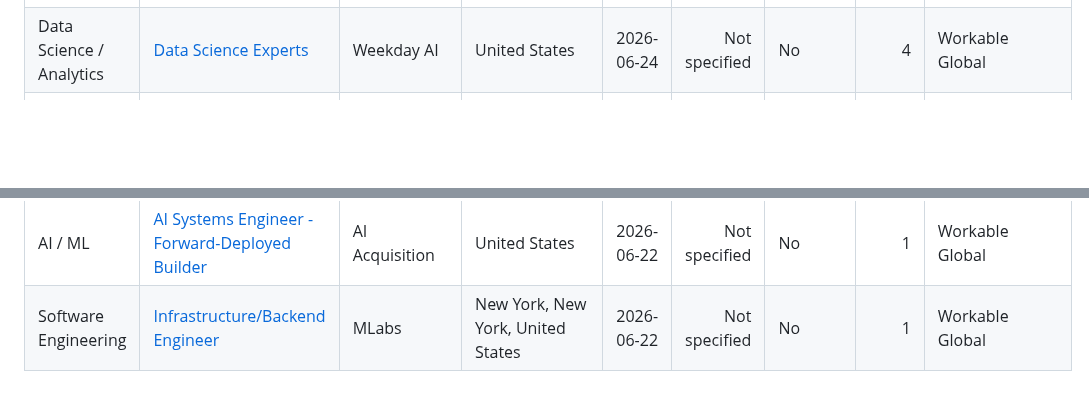
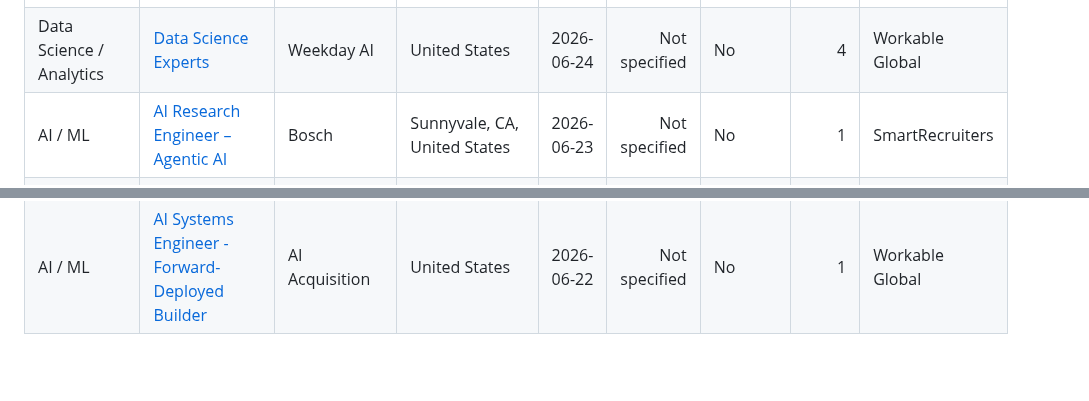
Before and after one commit to venkatsubash2003/Jobs4Me_Live, a Markdown page: README.md, 2 parts joined by grey strips. Drawn GitHub-style; blank space fills up the shorter version.

```diff
--- a/README.md
+++ b/README.md
@@ -57,6 +57,7 @@ _Last updated: 2026-06-24 12:48 UTC_
 | --- | --- | --- | --- | --- | ---: | --- | ---: | --- |
 | AI / ML | [Network Engineer (with Programming) - Data & AI Systems](https://jobs.workable.com/view/97B6bSoKgbRH74Pm2KWH75/remote-network-engineer-(with-programming)---data-%26-ai-systems-in-united-states-at-weekday-ai) | Weekday AI | United States | 2026-06-24 | Not specified | No | 2 | Workable Global |
 | Data Science / Analytics | [Data Science Experts](https://jobs.workable.com/view/uHAWJpuYHeu9GFHewRjN9T/remote-data-science-experts-in-united-states-at-weekday-ai) | Weekday AI | United States | 2026-06-24 | Not specified | No | 4 | Workable Global |
+| AI / ML | [AI Research Engineer – Agentic AI](https://jobs.smartrecruiters.com/BoschGroup/744000133692982) | Bosch | Sunnyvale, CA, United States | 2026-06-23 | Not specified | No | 1 | SmartRecruiters |
 | Software Engineering | [Software Engineer, Core Infrastructure - Moveworks](https://jobs.smartrecruiters.com/ServiceNow/744000133688694) | ServiceNow | Mountain View, CALIFORNIA, United States | 2026-06-23 | 2 | Yes | 6 | SmartRecruiters |
 | AI / ML | [AI Solutions Strategist](https://jobs.ashbyhq.com/ramp/cbdf2857-1675-4b68-8cb5-2f92a20faa75) | Ramp | New York, NY (HQ) | 2026-06-23 | Not specified | No | 3 | Ashby |
 | Software Engineering | [Software Engineer II, Backend (Infrastructure Platform)](https://job-boards.greenhouse.io/affirm/jobs/7764834003) | Affirm | Remote US | 2026-06-23 | 1.5 | No | 4 | Greenhouse |
@@ -84,5 +85,4 @@ _Last updated: 2026-06-24 12:48 UTC_
 | AI / ML | [Forward Deployment Engineer - Frontier AI Deployments](https://jobs.workable.com/view/qU1WALePUyLWeSM3SrU9zM/hybrid-forward-deployment-engineer---frontier-ai-deployments-in-mountain-view-at-accellor) | Accellor | Mountain View, California, United States | 2026-06-22 | Not specified | No | 5 | Workable Global |
 | AI / ML | [Forward Deployment Engineer - Frontier AI Deployments](https://jobs.workable.com/view/xa7cjZWy3KrLAighNZ43vN/hybrid-forward-deployment-engineer---frontier-ai-deployments-in-san-francisco-at-accellor) | Accellor | San Francisco, California, United States | 2026-06-22 | Not specified | No | 5 | Workable Global |
 | AI / ML | [AI Systems Engineer - Forward-Deployed Builder](https://jobs.workable.com/view/bYBM1XUdBbeG1c8KLjvPbh/remote-ai-systems-engineer---forward-deployed-builder-in-united-states-at-ai-acquisition) | AI Acquisition | United States | 2026-06-22 | Not specified | No | 1 | Workable Global |
-| Software Engineering | [Infrastructure/Backend Engineer](https://jobs.workable.com/view/srcxQ1aRFQm8rftXK4Qoe5/hybrid-infrastructure%2Fbackend-engineer-in-new-york-at-mlabs) | MLabs | New York, New York, United States | 2026-06-22 | Not specified | No | 1 | Workable Global |
 <!-- JOBS:END -->
```
Also changed, not shown: other parts of README.md (+1 -1 lines).
